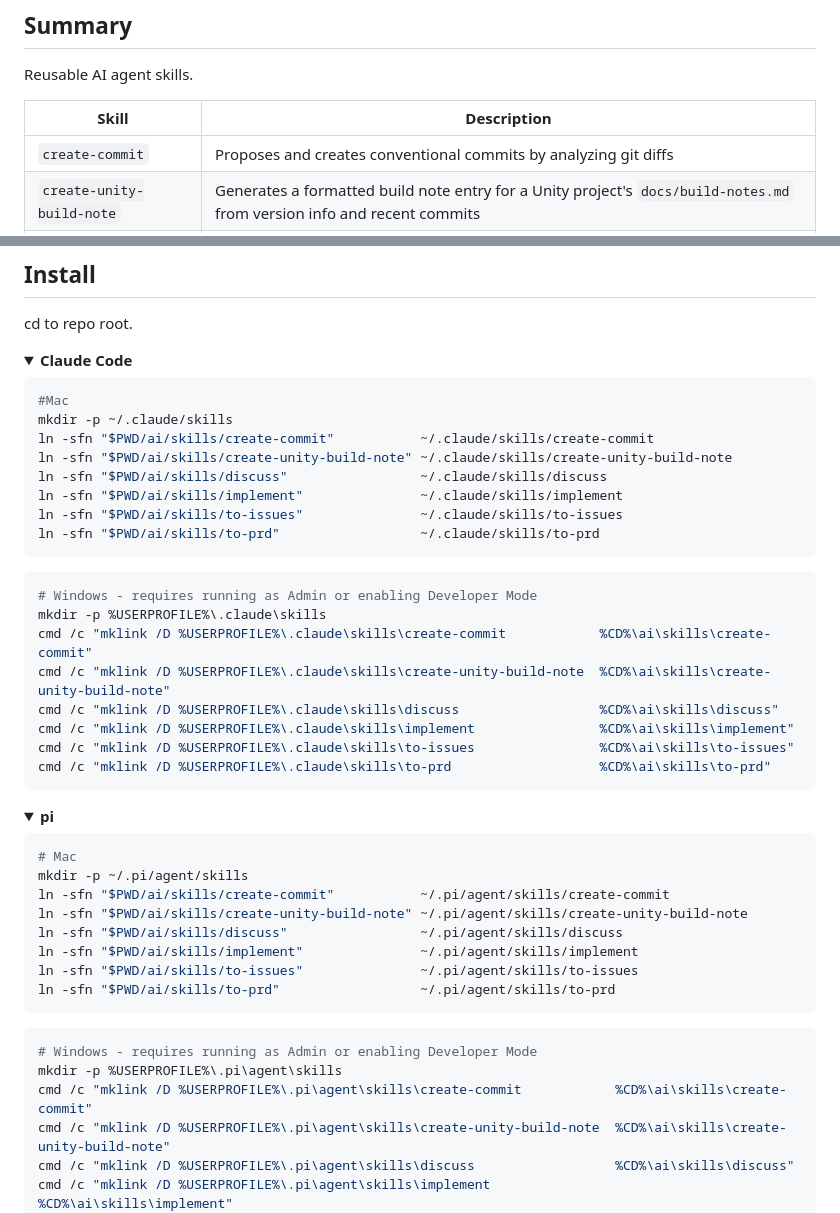
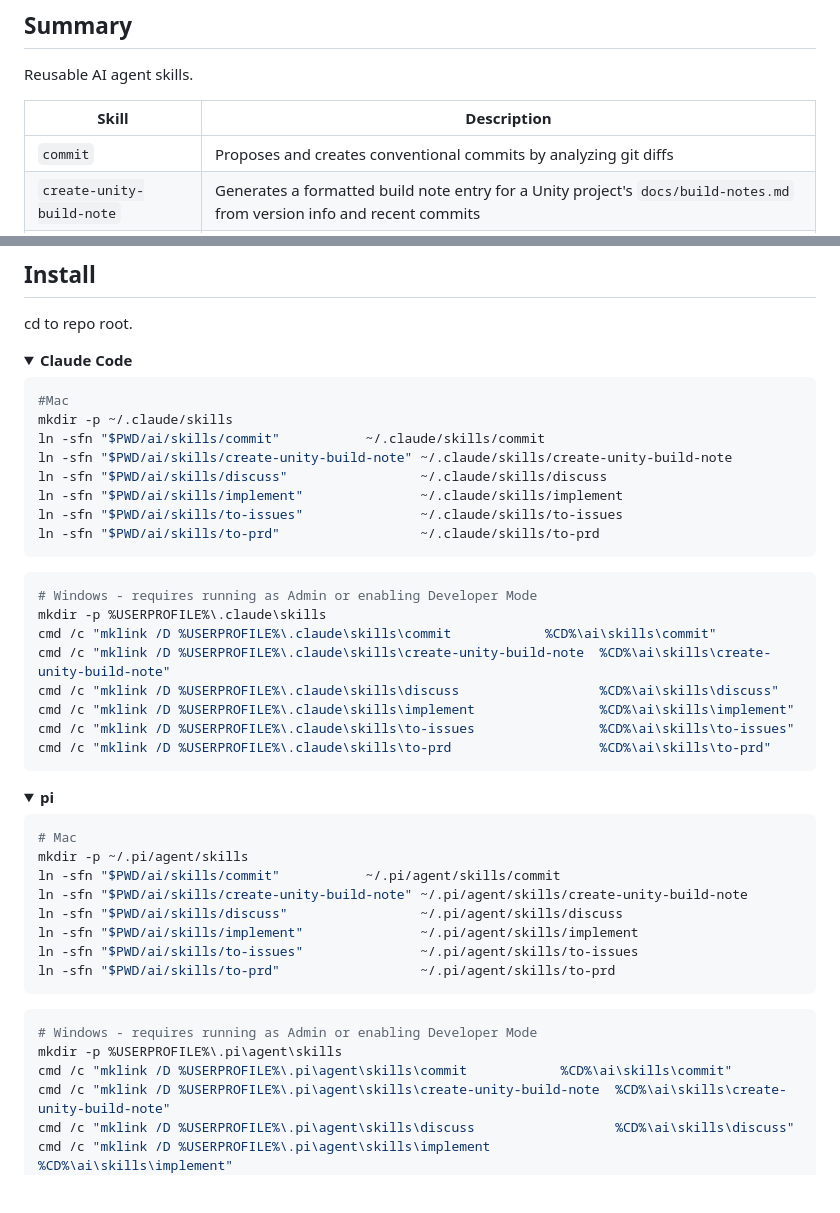
Before and after one commit to icarealot/dotfiles, a Markdown page: ai/skills/README.md, 2 parts joined by grey strips. Rendered like a GitHub page; folded sections open; blank space fills up the shorter version.

Commit message:
refactor(skills): rename create-commit skill to commit

````diff
--- a/ai/skills/README.md
+++ b/ai/skills/README.md
@@ -4,7 +4,7 @@ Reusable AI agent skills.
 
 | Skill | Description |
 |---|---|
-| `create-commit` | Proposes and creates conventional commits by analyzing git diffs |
+| `commit` | Proposes and creates conventional commits by analyzing git diffs |
 | `create-unity-build-note` | Generates a formatted build note entry for a Unity project's `docs/build-notes.md` from version info and recent commits |
 | `discuss` | Relentlessly discusses a plan or design until reaching shared understanding, resolving each branch of the decision tree |
 | `to-prd` | Turns the current conversation context into a PRD |
@@ -21,7 +21,7 @@ cd to repo root.
 ```bash
 #Mac
 mkdir -p ~/.claude/skills
-ln -sfn "$PWD/ai/skills/create-commit"           ~/.claude/skills/create-commit
+ln -sfn "$PWD/ai/skills/commit"           ~/.claude/skills/commit
 ln -sfn "$PWD/ai/skills/create-unity-build-note" ~/.claude/skills/create-unity-build-note
 ln -sfn "$PWD/ai/skills/discuss"                 ~/.claude/skills/discuss
 ln -sfn "$PWD/ai/skills/implement"               ~/.claude/skills/implement
@@ -32,7 +32,7 @@ ln -sfn "$PWD/ai/skills/to-prd"                  ~/.claude/skills/to-prd
 ```bash
 # Windows - requires running as Admin or enabling Developer Mode
 mkdir -p %USERPROFILE%\.claude\skills
-cmd /c "mklink /D %USERPROFILE%\.claude\skills\create-commit            %CD%\ai\skills\create-commit"
+cmd /c "mklink /D %USERPROFILE%\.claude\skills\commit            %CD%\ai\skills\commit"
 cmd /c "mklink /D %USERPROFILE%\.claude\skills\create-unity-build-note  %CD%\ai\skills\create-unity-build-note"
 cmd /c "mklink /D %USERPROFILE%\.claude\skills\discuss                  %CD%\ai\skills\discuss"
 cmd /c "mklink /D %USERPROFILE%\.claude\skills\implement                %CD%\ai\skills\implement"
@@ -48,7 +48,7 @@ cmd /c "mklink /D %USERPROFILE%\.claude\skills\to-prd                   %CD%\ai\
 ```bash
 # Mac
 mkdir -p ~/.pi/agent/skills
-ln -sfn "$PWD/ai/skills/create-commit"           ~/.pi/agent/skills/create-commit
+ln -sfn "$PWD/ai/skills/commit"           ~/.pi/agent/skills/commit
 ln -sfn "$PWD/ai/skills/create-unity-build-note" ~/.pi/agent/skills/create-unity-build-note
 ln -sfn "$PWD/ai/skills/discuss"                 ~/.pi/agent/skills/discuss
 ln -sfn "$PWD/ai/skills/implement"               ~/.pi/agent/skills/implement
@@ -59,7 +59,7 @@ ln -sfn "$PWD/ai/skills/to-prd"                  ~/.pi/agent/skills/to-prd
 ```bash
 # Windows - requires running as Admin or enabling Developer Mode
 mkdir -p %USERPROFILE%\.pi\agent\skills
-cmd /c "mklink /D %USERPROFILE%\.pi\agent\skills\create-commit            %CD%\ai\skills\create-commit"
+cmd /c "mklink /D %USERPROFILE%\.pi\agent\skills\commit            %CD%\ai\skills\commit"
 cmd /c "mklink /D %USERPROFILE%\.pi\agent\skills\create-unity-build-note  %CD%\ai\skills\create-unity-build-note"
 cmd /c "mklink /D %USERPROFILE%\.pi\agent\skills\discuss                  %CD%\ai\skills\discuss"
 cmd /c "mklink /D %USERPROFILE%\.pi\agent\skills\implement                %CD%\ai\skills\implement"
````
Also changed, not shown: 2 other files.
